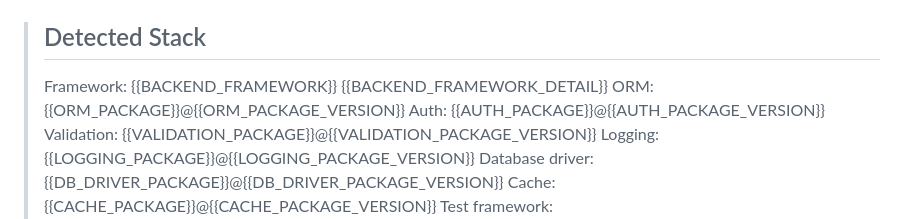
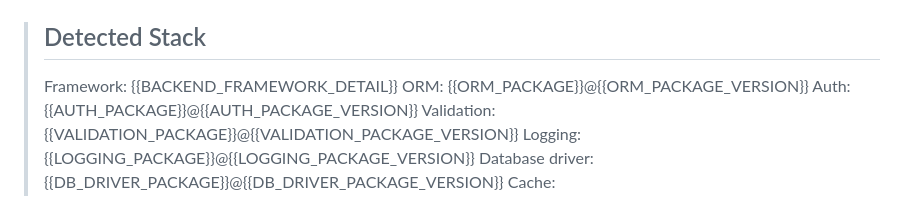
Before and after one commit to gunesbizim/agent-smith, a Markdown page: templates/commands/backend.md, the part around the change. Rendered like a GitHub page.

Commit message:
fix(skills): remove duplicate framework name in backend template

```diff
--- a/templates/commands/backend.md
+++ b/templates/commands/backend.md
@@ -1,7 +1,7 @@
 You are a senior backend engineer. Implement the backend task given in `$ARGUMENTS`. If empty, ask for the task.
 
 > ## Detected Stack
-> Framework: {{BACKEND_FRAMEWORK}} {{BACKEND_FRAMEWORK_DETAIL}}
+> Framework: {{BACKEND_FRAMEWORK_DETAIL}}
 > ORM: {{ORM_PACKAGE}}@{{ORM_PACKAGE_VERSION}}
 > Auth: {{AUTH_PACKAGE}}@{{AUTH_PACKAGE_VERSION}}
 > Validation: {{VALIDATION_PACKAGE}}@{{VALIDATION_PACKAGE_VERSION}}
```
